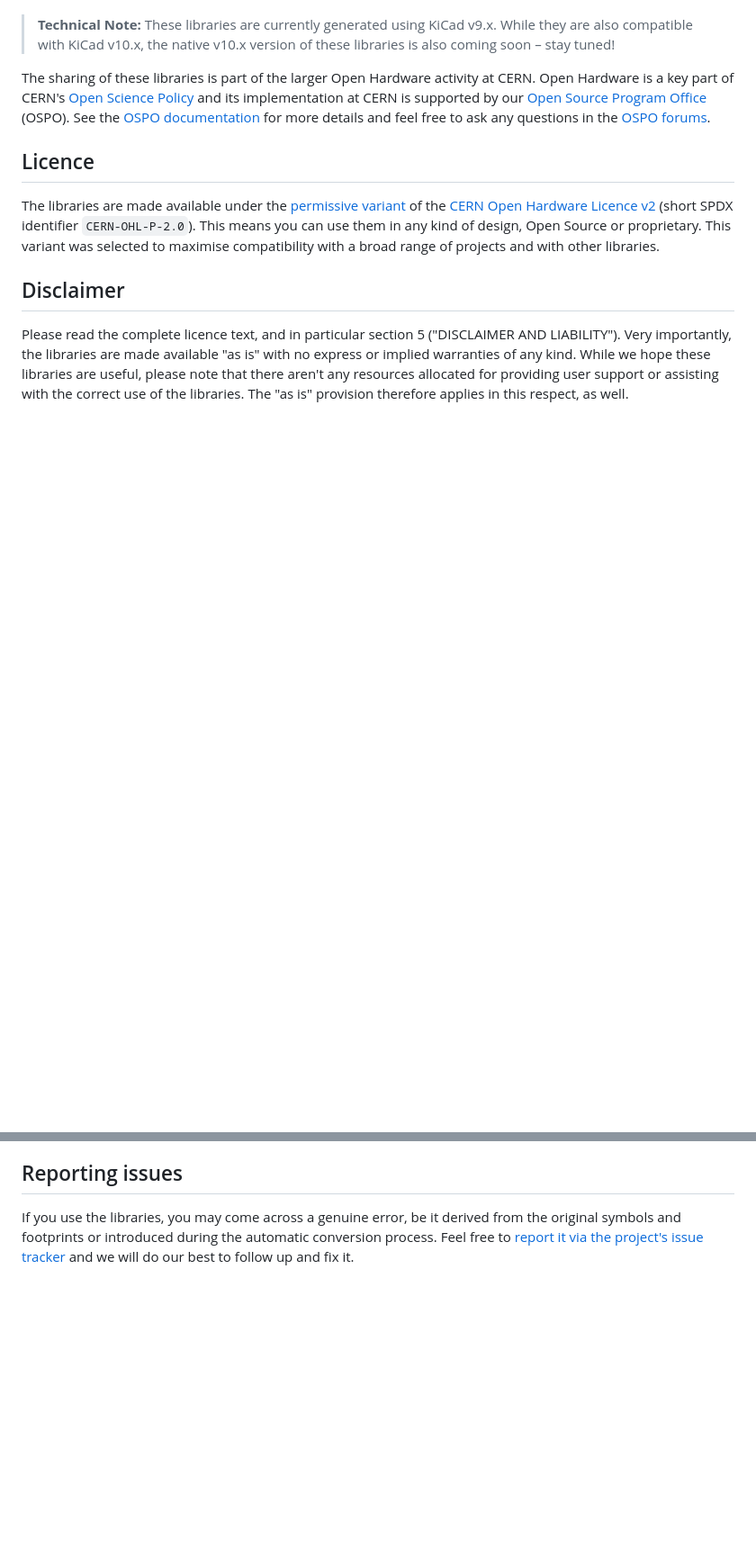
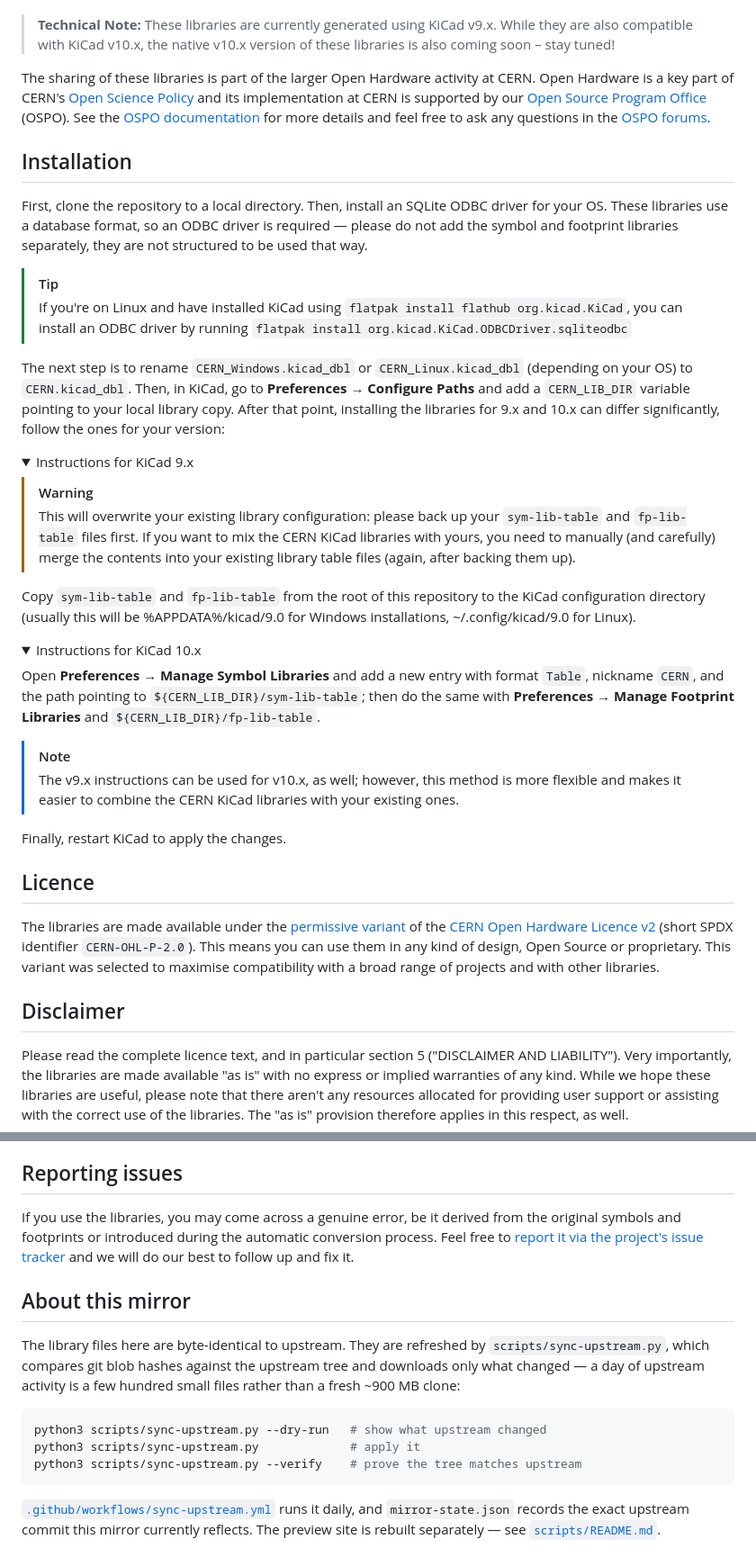
Before and after one commit to circuitrodev/cern-kicad-libs, a Markdown page: README.md, 2 parts joined by grey strips. Shown at 90% size. GitHub-like rendering; folded sections open; blank space fills up the shorter version.

Commit message:
docs: add upstream installation instructions, document mirror tooling
Upstream added an Installation section (SQLite ODBC driver, CERN_LIB_DIR,
separate KiCad 9.x and 10.x paths) after this mirror was created, so mirror
users had no setup instructions at all. Its 9.x steps point at a 'CernLib'
directory that does not exist in the repository; corrected to the repo root,
where sym-lib-table and fp-lib-table actually live.

````diff
--- a/README.md
+++ b/README.md
@@ -46,6 +46,57 @@ supported by our [Open Source Program Office](https://opensource.cern/) (OSPO).
 See the [OSPO documentation](https://ospo.docs.cern.ch/) for more details and
 feel free to ask any questions in the [OSPO forums](https://ospo.web.cern.ch/).
 
+## Installation
+
+First, clone the repository to a local directory. Then, install an SQLite ODBC
+driver for your OS. These libraries use a database format, so an ODBC driver is
+required — please do not add the symbol and footprint libraries separately, they
+are not structured to be used that way.
+
+> [!tip]
+> If you're on Linux and have installed KiCad using `flatpak install flathub
+> org.kicad.KiCad`, you can install an ODBC driver by running `flatpak install
+> org.kicad.KiCad.ODBCDriver.sqliteodbc`
+
+The next step is to rename `CERN_Windows.kicad_dbl` or `CERN_Linux.kicad_dbl`
+(depending on your OS) to `CERN.kicad_dbl`. Then, in KiCad, go to **Preferences
+→ Configure Paths** and add a `CERN_LIB_DIR` variable pointing to your local
+library copy. After that point, installing the libraries for 9.x and 10.x can
+differ significantly, follow the ones for your version:
+
+<details>
+<summary>Instructions for KiCad 9.x</summary>
+
+> [!warning]
+> This will overwrite your existing library configuration: please back up your
+> `sym-lib-table` and `fp-lib-table` files first. If you want to mix the CERN
+> KiCad libraries with yours, you need to manually (and carefully) merge the
+> contents into your existing library table files (again, after backing them
+> up).
+
+Copy `sym-lib-table` and `fp-lib-table` from the root of this repository to the
+KiCad configuration directory (usually this will be %APPDATA%/kicad/9.0 for
+Windows installations, ~/.config/kicad/9.0 for Linux).
+
+</details>
+
+<details>
+<summary>Instructions for KiCad 10.x</summary>
+
+Open **Preferences → Manage Symbol Libraries** and add a new entry with format
+`Table`, nickname `CERN`, and the path pointing to
+`${CERN_LIB_DIR}/sym-lib-table`; then do the same with **Preferences → Manage
+Footprint Libraries** and `${CERN_LIB_DIR}/fp-lib-table`.
+
+> [!note]
+> The v9.x instructions can be used for v10.x, as well; however, this method is
+> more flexible and makes it easier to combine the CERN KiCad libraries with
+> your existing ones.
+
+</details>
+
+Finally, restart KiCad to apply the changes.
+
 ## Licence
 
 The libraries are made available under the [permissive
@@ -71,3 +122,21 @@ from the original symbols and footprints or introduced during the automatic
 conversion process. Feel free to [report it via the project's issue
 tracker](https://gitlab.com/ohwr/cern-kicad-libs/-/work_items/new?type=Issue&initialCreationContext=list-route)
 and we will do our best to follow up and fix it.
+
+## About this mirror
+
+The library files here are byte-identical to upstream. They are refreshed by
+`scripts/sync-upstream.py`, which compares git blob hashes against the upstream
+tree and downloads only what changed — a day of upstream activity is a few
+hundred small files rather than a fresh ~900 MB clone:
+
+```sh
+python3 scripts/sync-upstream.py --dry-run   # show what upstream changed
+python3 scripts/sync-upstream.py             # apply it
+python3 scripts/sync-upstream.py --verify    # prove the tree matches upstream
+```
+
+[`.github/workflows/sync-upstream.yml`](.github/workflows/sync-upstream.yml)
+runs it daily, and `mirror-state.json` records the exact upstream commit this
+mirror currently reflects. The preview site is rebuilt separately — see
+[`scripts/README.md`](scripts/README.md).
````
Also changed, not shown: other parts of README.md (+2 -2 lines).
